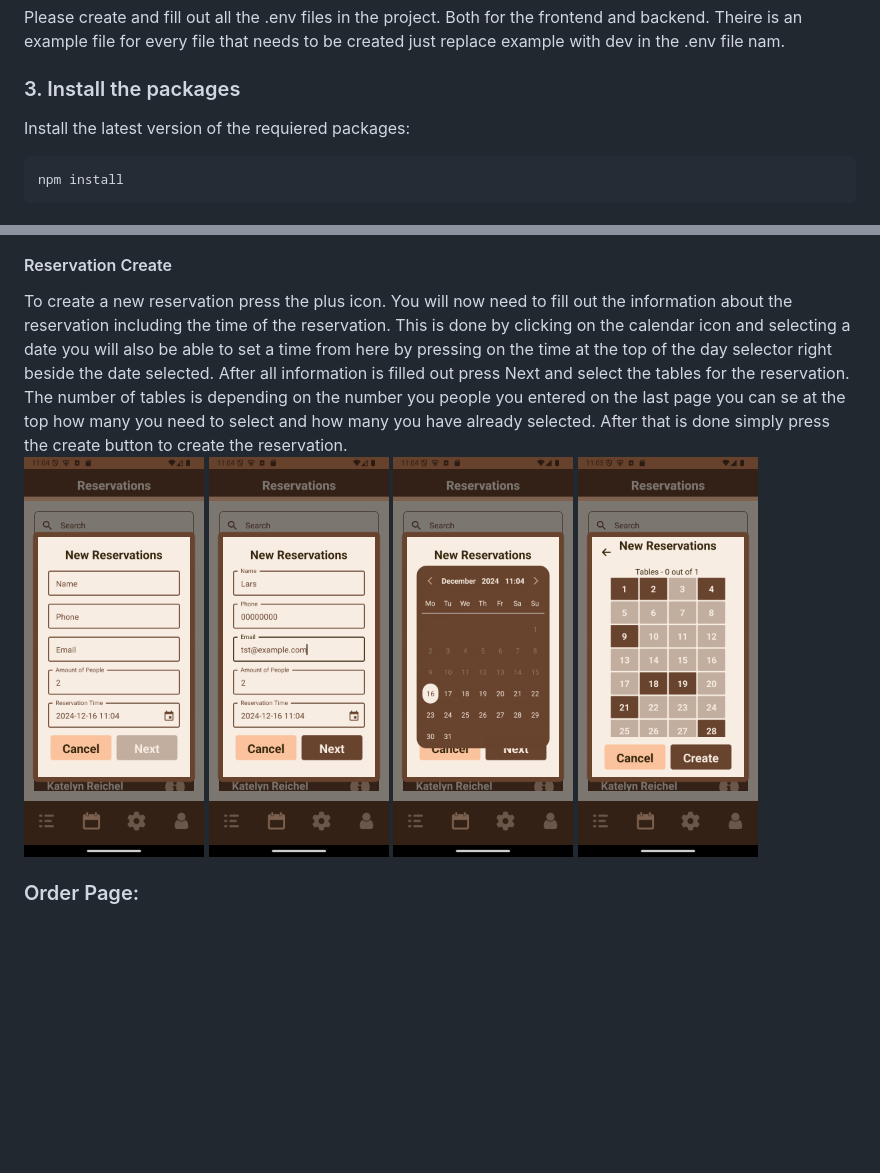
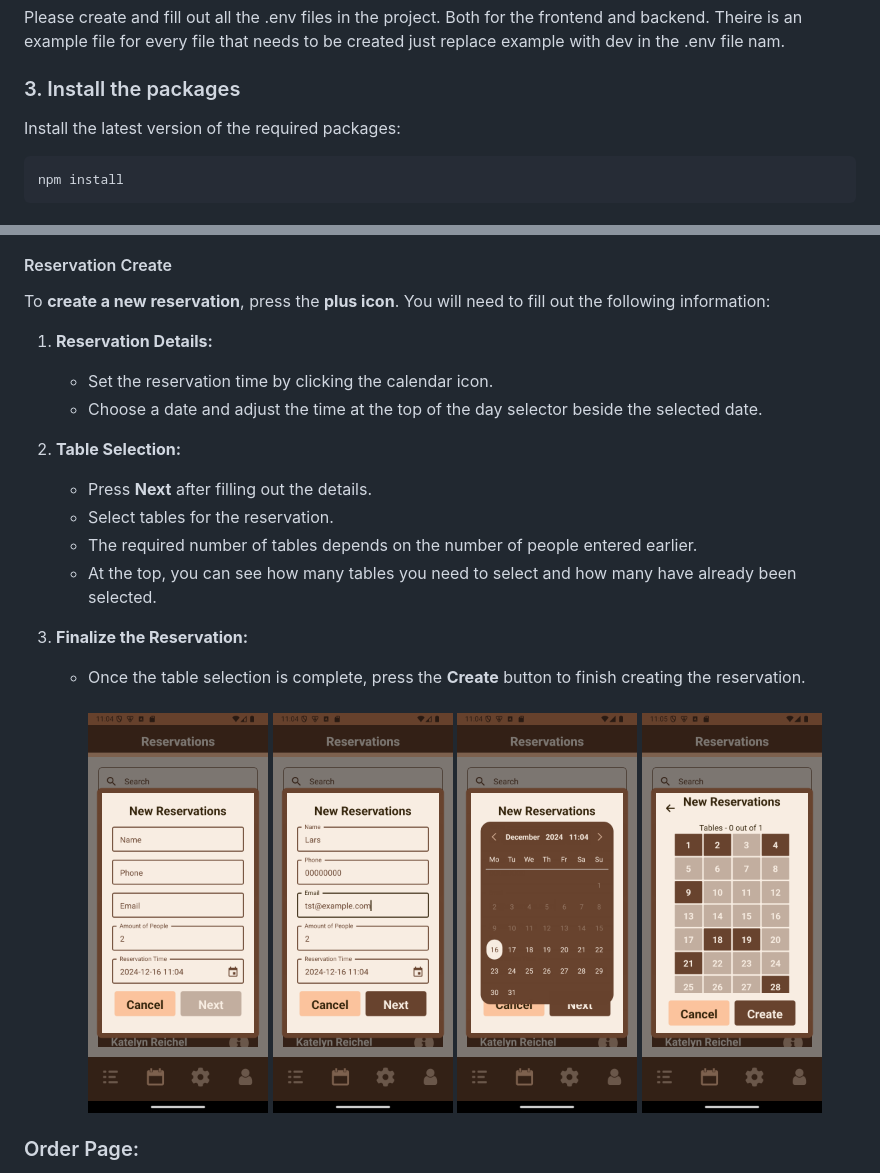
Before and after one commit to HF-SDE/HF3-Team1-Cafe-Vesuvius, a Markdown page: README.md, 2 parts joined by grey strips. Rendered like a GitHub page; blank space fills up the shorter version.

Commit message:
Optimize the reservation text

````diff
--- a/README.md
+++ b/README.md
@@ -31,7 +31,7 @@ Please create and fill out all the .env files in the project. Both for the front
 
 ### 3. Install the packages
 
-Install the latest version of the requiered packages:
+Install the latest version of the required packages:
 
 ```bash
 npm install
@@ -204,12 +204,27 @@ When you press on a reservation in the overview page a form will pop up with mor
 
 #### Reservation Create
 
-To create a new reservation press the plus icon. You will now need to fill out the information about the reservation including the time of the reservation. This is done by clicking on the calendar icon and selecting a date you will also be able to set a time from here by pressing on the time at the top of the day selector right beside the date selected. After all information is filled out press Next and select the tables for the reservation. The number of tables is depending on the number you people you entered on the last page you can se at the top how many you need to select and how many you have already selected. After that is done simply press the create button to create the reservation.
-<br/>
-<img src="/image/Pages/Reservation/ReservationCreate1.png" alt="This is the reservation create 1 form" title="This is the reservation create 1 form" height="400px" />
-<img src="/image/Pages/Reservation/ReservationCreate2.png" alt="This is the reservation create 2 form" title="This is the reservation create 2 form" height="400px" />
-<img src="/image/Pages/Reservation/ReservationCreate3.png" alt="This is the reservation create 3 form" title="This is the reservation create 3 form" height="400px" />
-<img src="/image/Pages/Reservation/ReservationCreate4.png" alt="This is the reservation create 4 form" title="This is the reservation create 4 form" height="400px" />
+To **create a new reservation**, press the **plus icon**. You will need to fill out the following information:
+
+1. **Reservation Details:**
+
+   - Set the reservation time by clicking the calendar icon.
+   - Choose a date and adjust the time at the top of the day selector beside the selected date.
+
+2. **Table Selection:**
+
+   - Press **Next** after filling out the details.
+   - Select tables for the reservation.
+   - The required number of tables depends on the number of people entered earlier.
+   - At the top, you can see how many tables you need to select and how many have already been selected.
+
+3. **Finalize the Reservation:**
+   - Once the table selection is complete, press the **Create** button to finish creating the reservation.
+     <br/>
+     <img src="/image/Pages/Reservation/ReservationCreate1.png" alt="This is the reservation create 1 form" title="This is the reservation create 1 form" height="400px" />
+     <img src="/image/Pages/Reservation/ReservationCreate2.png" alt="This is the reservation create 2 form" title="This is the reservation create 2 form" height="400px" />
+     <img src="/image/Pages/Reservation/ReservationCreate3.png" alt="This is the reservation create 3 form" title="This is the reservation create 3 form" height="400px" />
+     <img src="/image/Pages/Reservation/ReservationCreate4.png" alt="This is the reservation create 4 form" title="This is the reservation create 4 form" height="400px" />
 
 ### Order Page:
 
````
